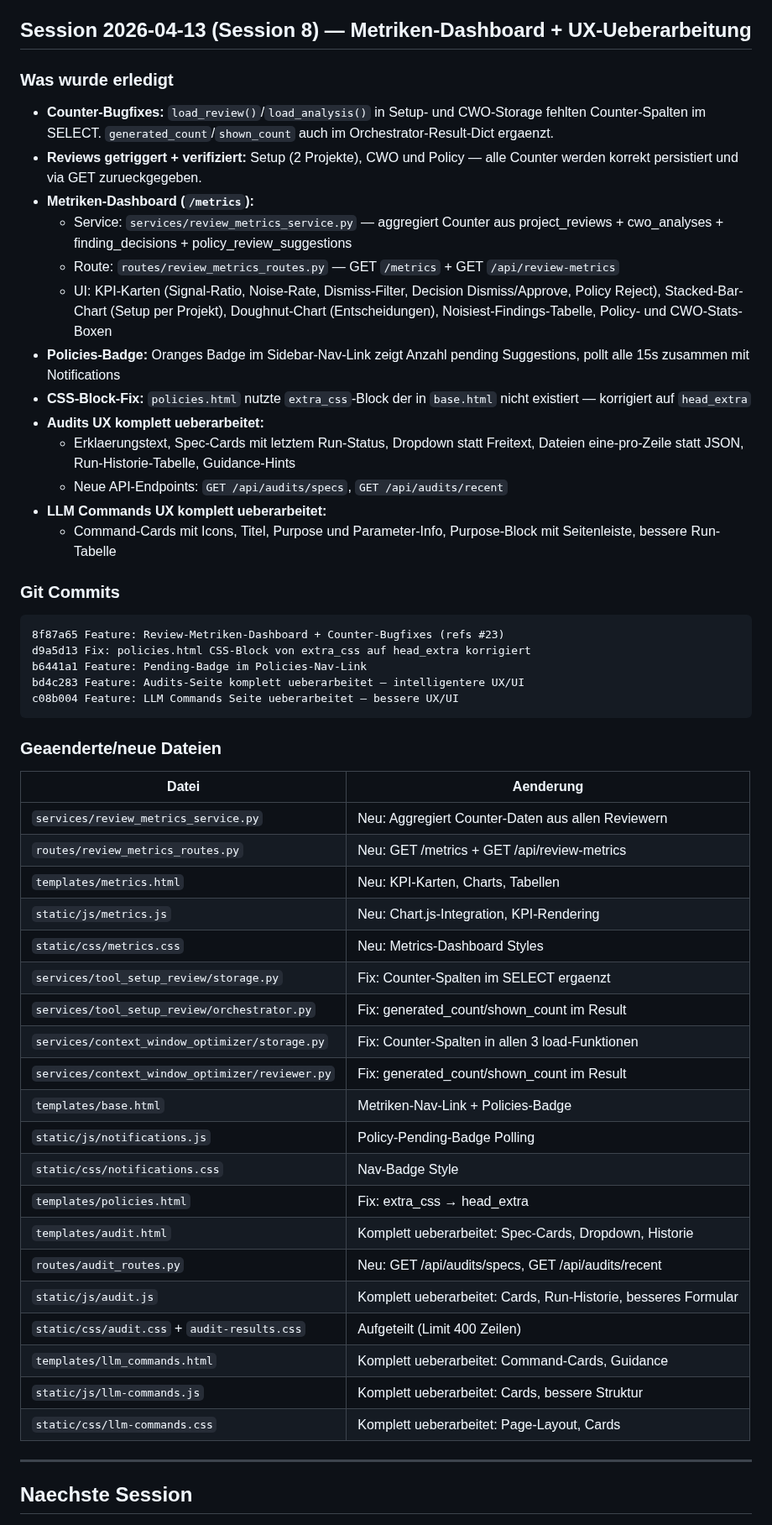
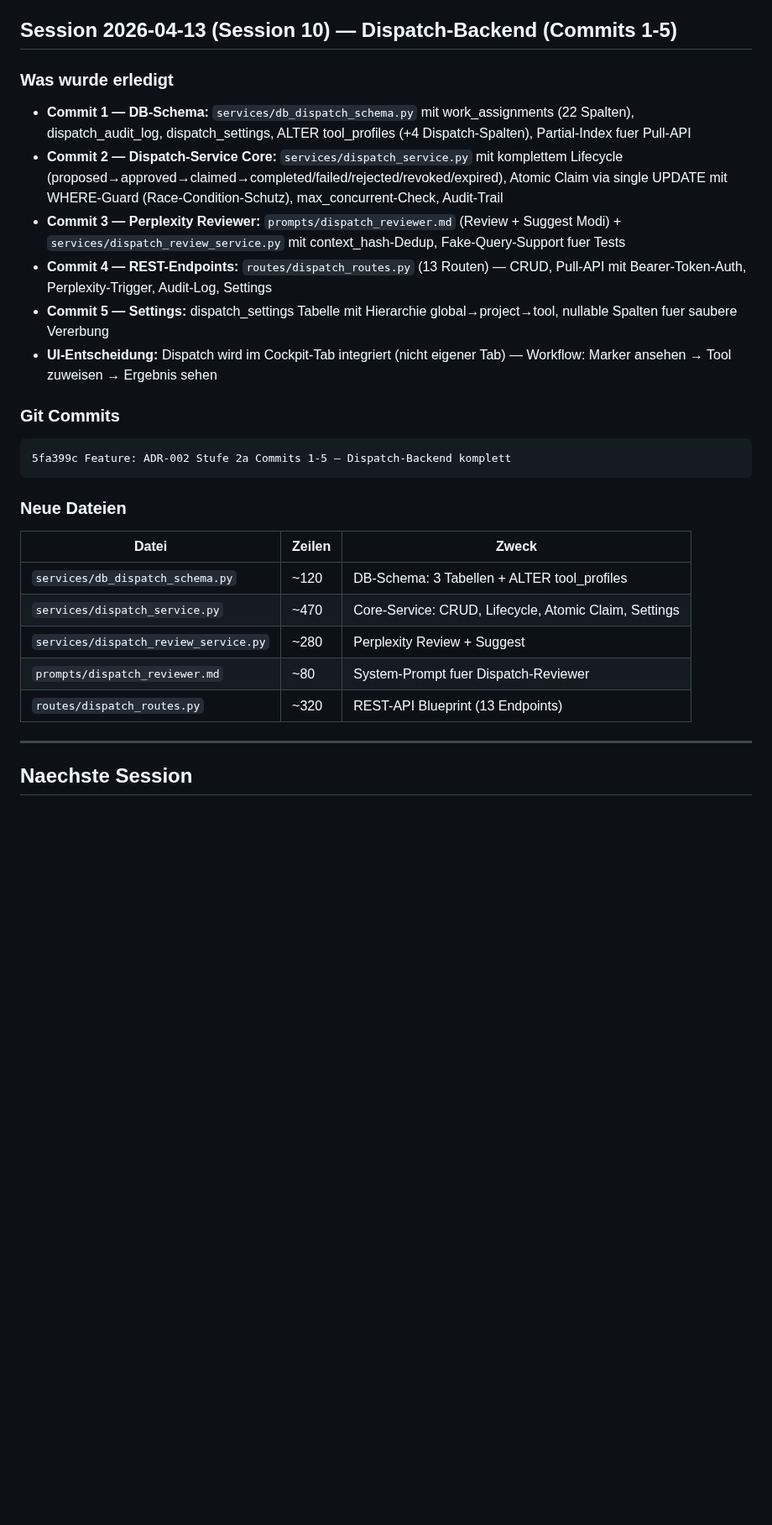
Before and after one commit to web-werkstatt/session-pilot, a Markdown page: next-session.md, the part around one of its changes. Shown at 84% size. GitHub-like rendering; blank space fills up the shorter version.

````diff
--- a/next-session.md
+++ b/next-session.md
@@ -113,55 +113,29 @@ Dashboard laeuft als systemd-Service auf Port 5055, Backup taeglich 12:30.
 - **DB:** PostgreSQL `project_dashboard`, Schema-Migrationen lazy via `ensure_*_schema()`
 - **Marker-Context:** `marker-context.md` im Root ist Runtime-Datei (gitignored), CLAUDE.md-Regel: nie eigenmaechtig veraendern
 
-## Session 2026-04-13 (Session 8) — Metriken-Dashboard + UX-Ueberarbeitung
+## Session 2026-04-13 (Session 10) — Dispatch-Backend (Commits 1-5)
 
 ### Was wurde erledigt
-- **Counter-Bugfixes:** `load_review()`/`load_analysis()` in Setup- und CWO-Storage fehlten Counter-Spalten im SELECT. `generated_count`/`shown_count` auch im Orchestrator-Result-Dict ergaenzt.
-- **Reviews getriggert + verifiziert:** Setup (2 Projekte), CWO und Policy — alle Counter werden korrekt persistiert und via GET zurueckgegeben.
-- **Metriken-Dashboard (`/metrics`):**
-  - Service: `services/review_metrics_service.py` — aggregiert Counter aus project_reviews + cwo_analyses + finding_decisions + policy_review_suggestions
-  - Route: `routes/review_metrics_routes.py` — GET `/metrics` + GET `/api/review-metrics`
-  - UI: KPI-Karten (Signal-Ratio, Noise-Rate, Dismiss-Filter, Decision Dismiss/Approve, Policy Reject), Stacked-Bar-Chart (Setup per Projekt), Doughnut-Chart (Entscheidungen), Noisiest-Findings-Tabelle, Policy- und CWO-Stats-Boxen
-- **Policies-Badge:** Oranges Badge im Sidebar-Nav-Link zeigt Anzahl pending Suggestions, pollt alle 15s zusammen mit Notifications
-- **CSS-Block-Fix:** `policies.html` nutzte `extra_css`-Block der in `base.html` nicht existiert — korrigiert auf `head_extra`
-- **Audits UX komplett ueberarbeitet:**
-  - Erklaerungstext, Spec-Cards mit letztem Run-Status, Dropdown statt Freitext, Dateien eine-pro-Zeile statt JSON, Run-Historie-Tabelle, Guidance-Hints
-  - Neue API-Endpoints: `GET /api/audits/specs`, `GET /api/audits/recent`
-- **LLM Commands UX komplett ueberarbeitet:**
-  - Command-Cards mit Icons, Titel, Purpose und Parameter-Info, Purpose-Block mit Seitenleiste, bessere Run-Tabelle
+- **Commit 1 — DB-Schema:** `services/db_dispatch_schema.py` mit work_assignments (22 Spalten), dispatch_audit_log, dispatch_settings, ALTER tool_profiles (+4 Dispatch-Spalten), Partial-Index fuer Pull-API
+- **Commit 2 — Dispatch-Service Core:** `services/dispatch_service.py` mit komplettem Lifecycle (proposed→approved→claimed→completed/failed/rejected/revoked/expired), Atomic Claim via single UPDATE mit WHERE-Guard (Race-Condition-Schutz), max_concurrent-Check, Audit-Trail
+- **Commit 3 — Perplexity Reviewer:** `prompts/dispatch_reviewer.md` (Review + Suggest Modi) + `services/dispatch_review_service.py` mit context_hash-Dedup, Fake-Query-Support fuer Tests
+- **Commit 4 — REST-Endpoints:** `routes/dispatch_routes.py` (13 Routen) — CRUD, Pull-API mit Bearer-Token-Auth, Perplexity-Trigger, Audit-Log, Settings
+- **Commit 5 — Settings:** dispatch_settings Tabelle mit Hierarchie global→project→tool, nullable Spalten fuer saubere Vererbung
+- **UI-Entscheidung:** Dispatch wird im Cockpit-Tab integriert (nicht eigener Tab) — Workflow: Marker ansehen → Tool zuweisen → Ergebnis sehen
 
 ### Git Commits
 ```
-8f87a65 Feature: Review-Metriken-Dashboard + Counter-Bugfixes (refs #23)
-d9a5d13 Fix: policies.html CSS-Block von extra_css auf head_extra korrigiert
-b6441a1 Feature: Pending-Badge im Policies-Nav-Link
-bd4c283 Feature: Audits-Seite komplett ueberarbeitet — intelligentere UX/UI
-c08b004 Feature: LLM Commands Seite ueberarbeitet — bessere UX/UI
+5fa399c Feature: ADR-002 Stufe 2a Commits 1-5 — Dispatch-Backend komplett
 ```
 
-### Geaenderte/neue Dateien
-| Datei | Aenderung |
-|-------|-----------|
-| `services/review_metrics_service.py` | Neu: Aggregiert Counter-Daten aus allen Reviewern |
-| `routes/review_metrics_routes.py` | Neu: GET /metrics + GET /api/review-metrics |
-| `templates/metrics.html` | Neu: KPI-Karten, Charts, Tabellen |
-| `static/js/metrics.js` | Neu: Chart.js-Integration, KPI-Rendering |
-| `static/css/metrics.css` | Neu: Metrics-Dashboard Styles |
-| `services/tool_setup_review/storage.py` | Fix: Counter-Spalten im SELECT ergaenzt |
-| `services/tool_setup_review/orchestrator.py` | Fix: generated_count/shown_count im Result |
-| `services/context_window_optimizer/storage.py` | Fix: Counter-Spalten in allen 3 load-Funktionen |
-| `services/context_window_optimizer/reviewer.py` | Fix: generated_count/shown_count im Result |
-| `templates/base.html` | Metriken-Nav-Link + Policies-Badge |
-| `static/js/notifications.js` | Policy-Pending-Badge Polling |
-| `static/css/notifications.css` | Nav-Badge Style |
-| `templates/policies.html` | Fix: extra_css → head_extra |
-| `templates/audit.html` | Komplett ueberarbeitet: Spec-Cards, Dropdown, Historie |
-| `routes/audit_routes.py` | Neu: GET /api/audits/specs, GET /api/audits/recent |
-| `static/js/audit.js` | Komplett ueberarbeitet: Cards, Run-Historie, besseres Formular |
-| `static/css/audit.css` + `audit-results.css` | Aufgeteilt (Limit 400 Zeilen) |
-| `templates/llm_commands.html` | Komplett ueberarbeitet: Command-Cards, Guidance |
-| `static/js/llm-commands.js` | Komplett ueberarbeitet: Cards, bessere Struktur |
-| `static/css/llm-commands.css` | Komplett ueberarbeitet: Page-Layout, Cards |
+### Neue Dateien
+| Datei | Zeilen | Zweck |
+|-------|--------|-------|
+| `services/db_dispatch_schema.py` | ~120 | DB-Schema: 3 Tabellen + ALTER tool_profiles |
+| `services/dispatch_service.py` | ~470 | Core-Service: CRUD, Lifecycle, Atomic Claim, Settings |
+| `services/dispatch_review_service.py` | ~280 | Perplexity Review + Suggest |
+| `prompts/dispatch_reviewer.md` | ~80 | System-Prompt fuer Dispatch-Reviewer |
+| `routes/dispatch_routes.py` | ~320 | REST-API Blueprint (13 Endpoints) |
 
 ---
 
````
Also changed, not shown: other parts of next-session.md (+19 -11 lines), next-session-archiv.md (+47 -0 lines).
